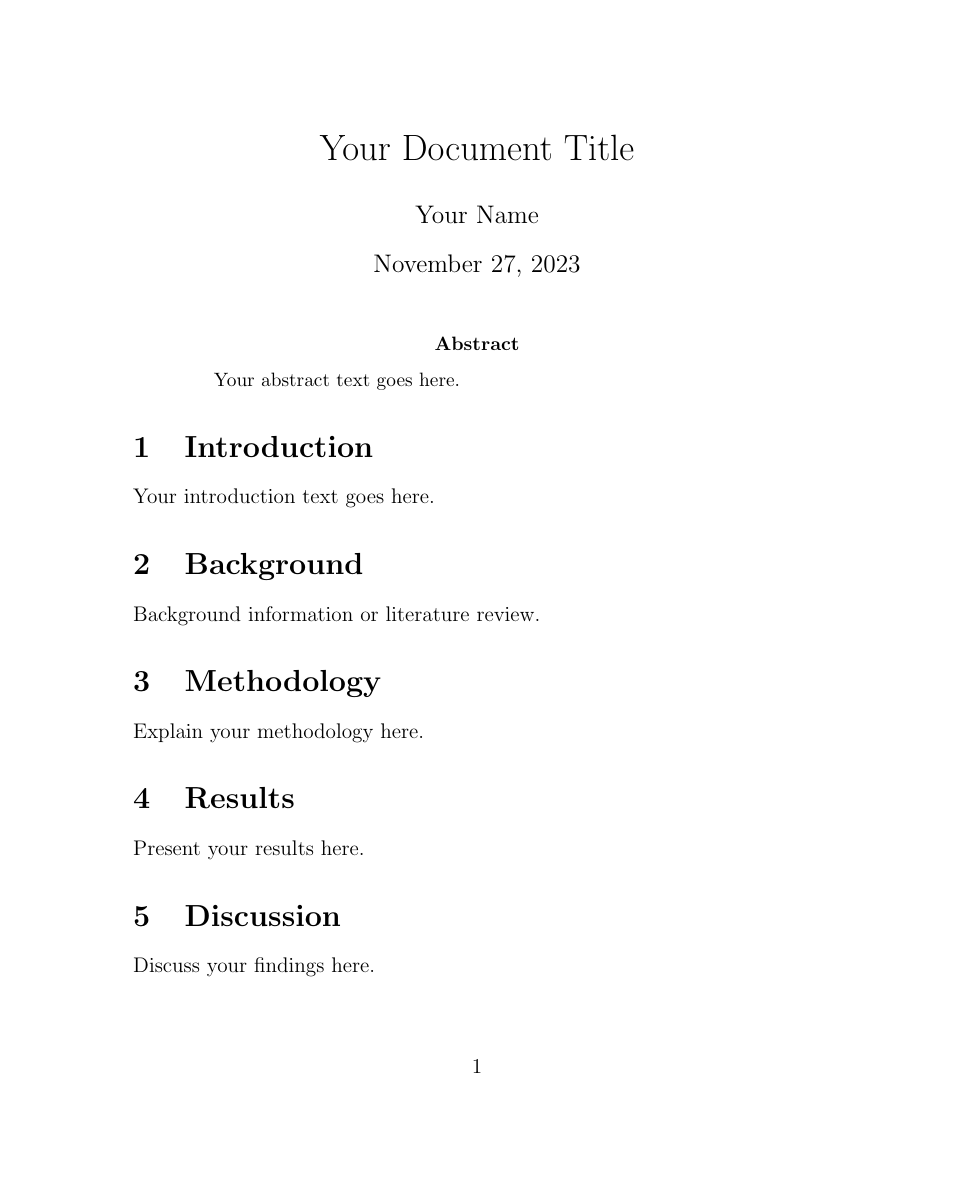
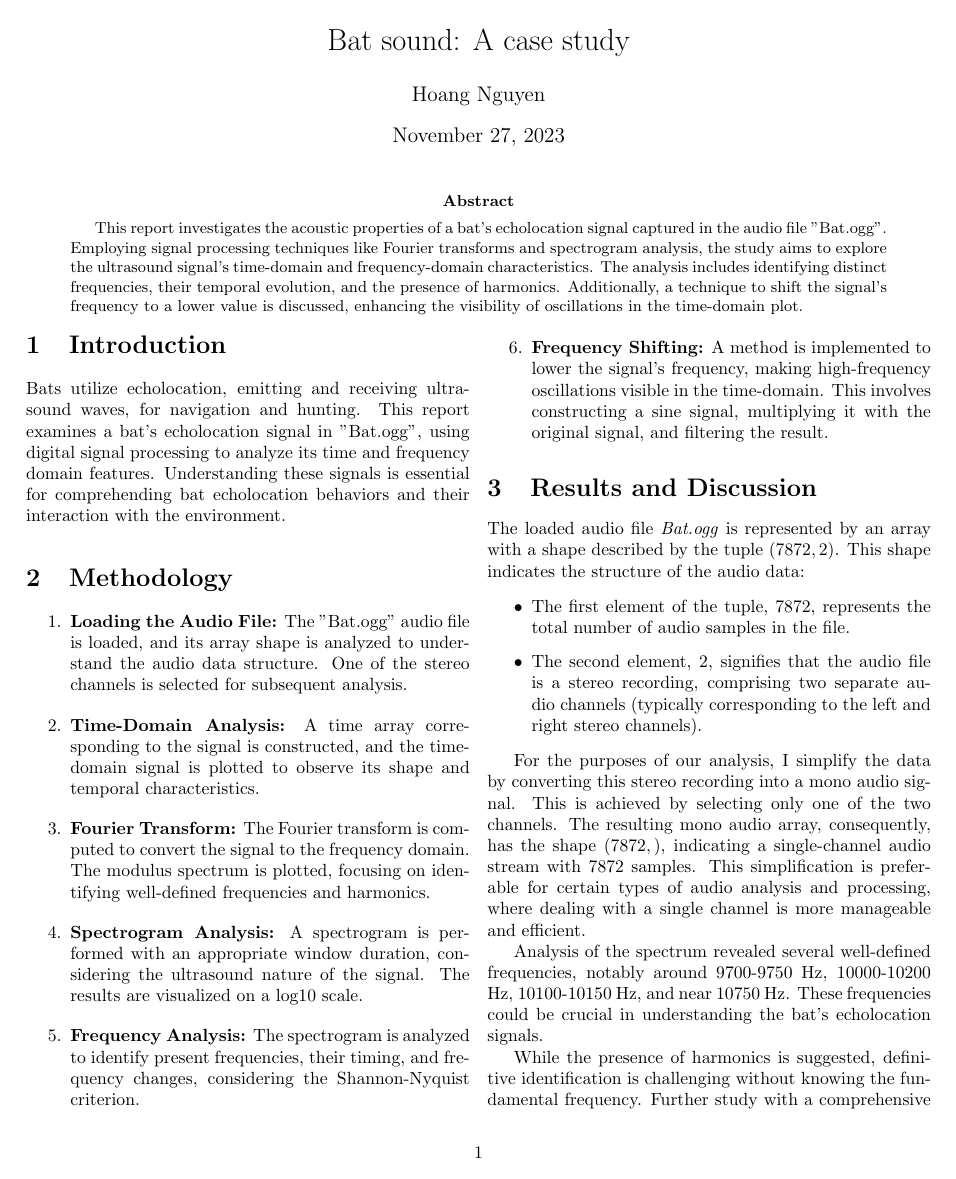
Before and after one commit to hoang-nguyen13/Bat_Sound, a LaTeX paper (report.tex): page 1 of 2. Compiled offline with pdfLaTeX.

Commit message:
new files

```diff
--- a/report.tex
+++ b/report.tex
@@ -1,13 +1,16 @@
-\documentclass[12pt]{article}
+\documentclass{article}
 
 % Packages
+\usepackage[utf8]{inputenc}
+\usepackage{multicol}
 \usepackage{amsmath}
 \usepackage{graphicx}
 \usepackage{hyperref}
+\usepackage[left=0.7in,right=0.7in,top=1in,bottom=1in]{geometry} % Set margins
 
 % Document settings
-\title{Your Document Title}
-\author{Your Name}
+\title{Bat sound: A case study}
+\author{Hoang Nguyen}
 \date{\today}
 
 \begin{document}
@@ -15,22 +18,34 @@
 \maketitle
 
 \begin{abstract}
-Your abstract text goes here.
+    This report investigates the acoustic properties of a bat's echolocation signal captured in the audio file "Bat.ogg". Employing signal processing techniques like Fourier transforms and spectrogram analysis, the study aims to explore the ultrasound signal's time-domain and frequency-domain characteristics. The analysis includes identifying distinct frequencies, their temporal evolution, and the presence of harmonics. Additionally, a technique to shift the signal's frequency to a lower value is discussed, enhancing the visibility of oscillations in the time-domain plot.
 \end{abstract}
 
+\begin{multicols}{2}
 \section{Introduction}
-Your introduction text goes here.
-
-\section{Background}
-Background information or literature review.
+    Bats utilize echolocation, emitting and receiving ultrasound waves, for navigation and hunting. This report examines a bat's echolocation signal in "Bat.ogg", using digital signal processing to analyze its time and frequency domain features. Understanding these signals is essential for comprehending bat echolocation behaviors and their interaction with the environment.
 
 \section{Methodology}
-Explain your methodology here.
+\begin{enumerate}
+    \item \textbf{Loading the Audio File:} The "Bat.ogg" audio file is loaded, and its array shape is analyzed to understand the audio data structure. One of the stereo channels is selected for subsequent analysis.
+    \item \textbf{Time-Domain Analysis:} A time array corresponding to the signal is constructed, and the time-domain signal is plotted to observe its shape and temporal characteristics.
+    \item \textbf{Fourier Transform:} The Fourier transform is computed to convert the signal to the frequency domain. The modulus spectrum is plotted, focusing on identifying well-defined frequencies and harmonics.
+    \item \textbf{Spectrogram Analysis:} A spectrogram is performed with an appropriate window duration, considering the ultrasound nature of the signal. The results are visualized on a log10 scale.
+    \item \textbf{Frequency Analysis:} The spectrogram is analyzed to identify present frequencies, their timing, and frequency changes, considering the Shannon-Nyquist criterion.
+    \item \textbf{Frequency Shifting:} A method is implemented to lower the signal's frequency, making high-frequency oscillations visible in the time-domain. This involves constructing a sine signal, multiplying it with the original signal, and filtering the result.
+\end{enumerate}
+\section{Results and Discussion}
+The loaded audio file \textit{Bat.ogg} is represented by an array with a shape described by the tuple $(7872, 2)$. This shape indicates the structure of the audio data:
 
-\section{Results}
-Present your results here.
+\begin{itemize}
+    \item The first element of the tuple, $7872$, represents the total number of audio samples in the file.
+    \item The second element, $2$, signifies that the audio file is a stereo recording, comprising two separate audio channels (typically corresponding to the left and right stereo channels).
+\end{itemize}
 
-\section{Discussion}
-Discuss your findings here.
+For the purposes of our analysis, I simplify the data by converting this stereo recording into a mono audio signal. This is achieved by selecting only one of the two channels. The resulting mono audio array, consequently, has the shape $(7872,)$, indicating a single-channel audio stream with $7872$ samples. This simplification is preferable for certain types of audio analysis and processing, where dealing with a single channel is more manageable and efficient.
+
+Analysis of the spectrum revealed several well-defined frequencies, notably around 9700-9750 Hz, 10000-10200 Hz, 10100-10150 Hz, and near 10750 Hz. These frequencies could be crucial in understanding the bat's echolocation signals.
+
+While the presence of harmonics is suggested, definitive identification is challenging without knowing the fundamental frequency. Further study with a comprehensive frequency range is required to confirm the presence of harmonics.
 
 \section{Conclusion}
```
Also changed, not shown: report.pdf, report.tex (5 more changed lines), 7 other files.
